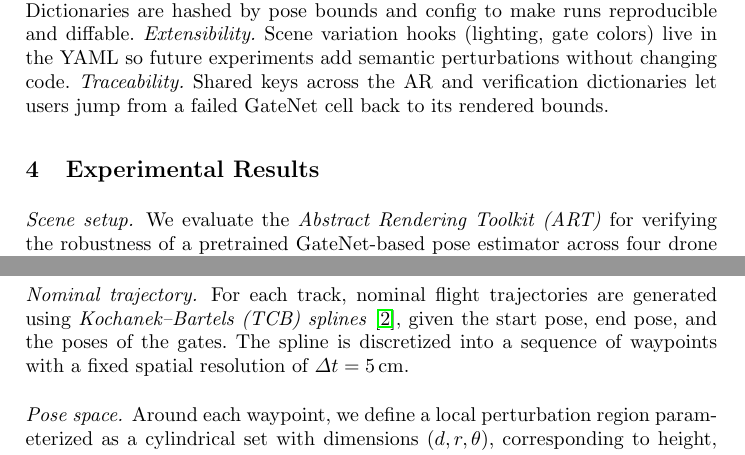
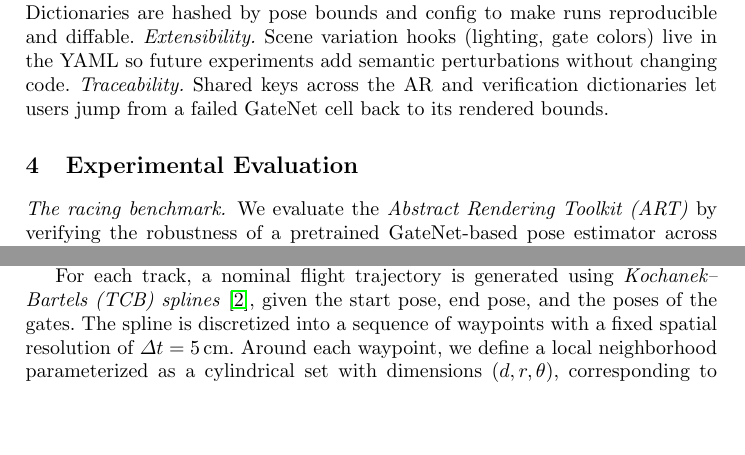
Before and after one commit to IllinoisReliableAutonomyGroup/CAV2026-AR-Tool, a LaTeX paper (lncs-paper/main.tex, which reads lncs-paper/experiments.tex): two parts of page 5 of 8, joined at a grey line, cut so that both start at the same text, the shorter picture padded with empty space. Compiled offline with pdfLaTeX.

Commit message:
Reading experiments.

```diff
--- a/lncs-paper/experiments.tex
+++ b/lncs-paper/experiments.tex
@@ -1,11 +1,22 @@
-\section{Experimental Results}
+\section{Experimental Evaluation}
 \label{sec:experiments}
 
-\paragraph{Scene setup.} We evaluate the \emph{Abstract Rendering Toolkit (ART)} for verifying the robustness of a pretrained GateNet-based pose estimator across four drone racing tracks constructed in a 3D Gaussian Splatting (3DGS) environment. Gate poses are specified using \emph{FalconGym}~\cite{falcon}, and the corresponding scenes are trained using \emph{Nerfstudio}~\cite{nerfstudio}. The four tracks consist of racing gates arranged in distinct layouts: (1) a straight track with three gates, (2) a circular track with four gates, (3) a lemniscate track with five gates, and (4) an arc-shaped track with four gates. Each scene contains approximately 470k Gaussians, while each gate is modeled by roughly 3k Gaussians.
+\paragraph{The racing benchmark.} We evaluate the \emph{Abstract Rendering Toolkit (ART)} by verifying the robustness of a pretrained GateNet-based pose estimator across four drone racing tracks constructed in the Flying Arena at the University of Illinois Urbana-Champaign. The photorealistic 3D Gaussian Splat (3DGS) representations of these scenes, the ground truth nominal tracks,  and the code for rendering images from different camera poses are packaged as a benchmark with the released $\ART$ for others to use in robustness verification research tasks.
+%
+ The scenes are generated using \emph{FalconGym}~\cite{falcon} and \emph{Nerfstudio}~\cite{nerfstudio} which enable creation and semantic editing of 3DGS scenes. The four tracks consist of racing gates arranged in distinct layouts as shown in Figure~\ref{fig:verify_tracks}.
+%
+ Each scene contains approximately 470k Gaussians.
+% , while each gate is modeled by roughly 3k Gaussians.
+ The four tracks consist of racing gates arranged in distinct layouts
+ as shown in Figure~\ref{fig:verify_tracks}.
 
-\paragraph{Nominal trajectory.} For each track, nominal flight trajectories are generated using \emph{Kochanek--Bartels (TCB) splines}~\cite{kochanek1984interpolating}, given the start pose, end pose, and the poses of the gates. The spline is discretized into a sequence of waypoints with a fixed spatial resolution of $\Delta t = 5\,\mathrm{cm}$.
-
-\paragraph{Pose space.} Around each waypoint, we define a local perturbation region parameterized as a cylindrical set with dimensions $(d, r, \theta)$, corresponding to height, radial displacement, and angular deviation, respectively. The cylinder height is defined by the vector from the current waypoint to the subsequent waypoint along the nominal trajectory. A rotation matrix $R$ is constructed such that the forward direction of the waypoint aligns with the vector pointing toward the center of the next gate, ensuring that the gate remains within the camera’s field of view. The angular range spans the full circle, i.e., $\theta \in [0, 2\pi)$.
+%\paragraph{Nominal trajectory.}
+For each track, a nominal flight trajectory is generated using \emph{Kochanek--Bartels (TCB) splines}~\cite{kochanek1984interpolating}, given the start pose, end pose, and the poses of the gates. The spline is discretized into a sequence of waypoints with a fixed spatial resolution of $\Delta t = 5\,\mathrm{cm}$.
+%
+%\paragraph{Pose space.}
+Around each waypoint, we define a local neighborhood parameterized as a cylindrical set with dimensions $(d, r, \theta)$, corresponding to length, radial displacement, and angular deviation, respectively. The cylinder length is defined by the vector from the current waypoint to the next  along the nominal trajectory.
+\sayan{Resume here.}
+A rotation matrix $R$ is constructed such that the forward direction of the waypoint aligns with the vector pointing toward the center of the next gate, ensuring that the gate remains within the camera’s field of view. The angular range spans the full circle, i.e., $\theta \in [0, 2\pi)$.
 The cylinder radius is adaptively determined based on the waypoint’s relative distance to neighboring gates: it is smaller when the waypoint lies closer to a gate and larger when it is farther from both the preceding and subsequent gates. Collectively, the pose space along a trajectory forms a tube-shaped region with a total length ranging from 5 to 10 meters and a radius between 0.1 and 0.2 meters.
 
 \paragraph{Pose estimator.} The \emph{Bound GateNet} model is trained by sampling 1{,}000 poses from the defined pose space. The network takes an abstract image tensor of shape $(3, 64, 64)$ as input and outputs a three-dimensional vector representing the relative pose from the current waypoint to the center of the next gate, expressed in the waypoint coordinate frame. The estimated pose in the world coordinate frame is obtained by applying the corresponding rotation matrix $R$.
```
